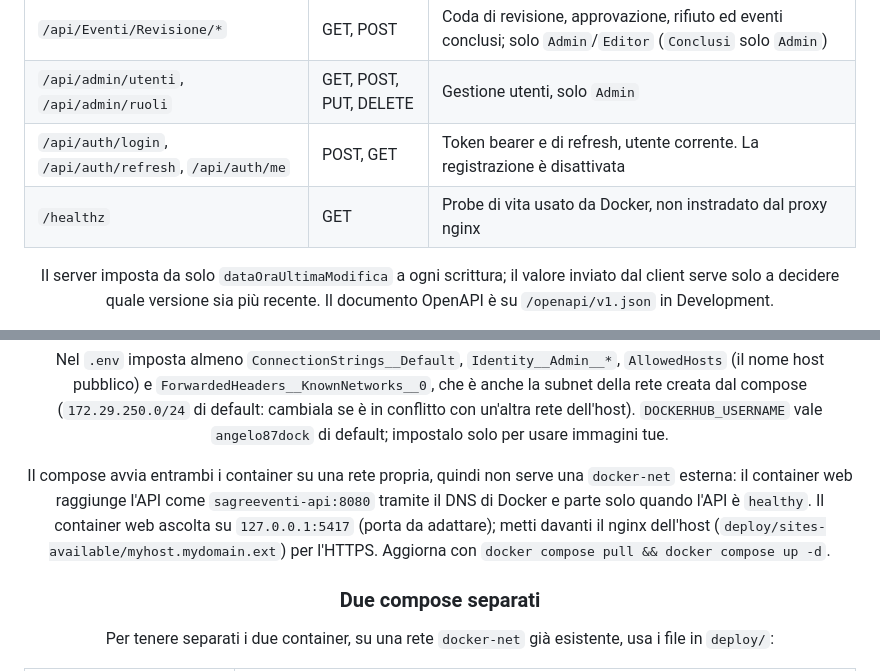
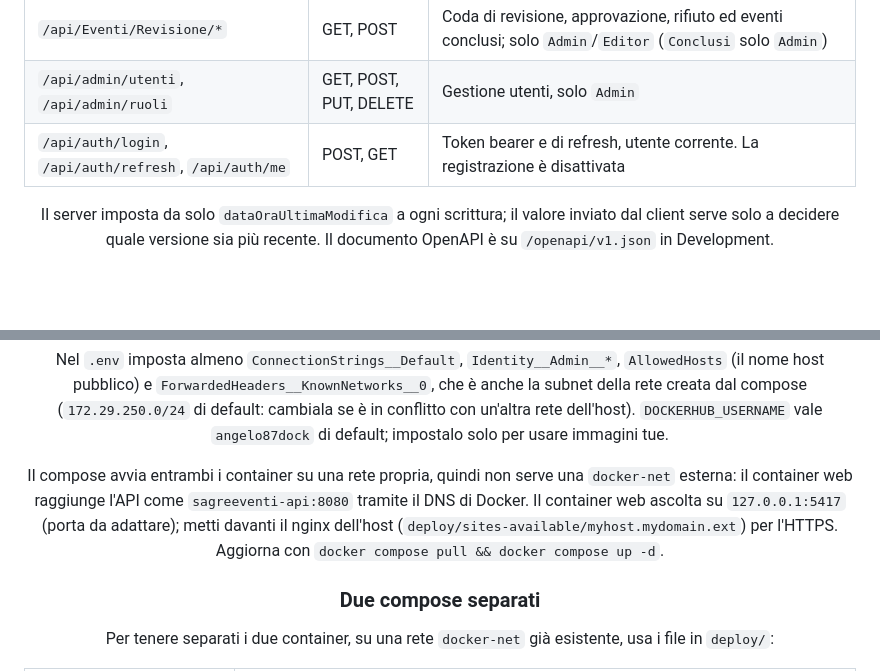
Before and after one commit to AngeloDotNet/SagreEventi.SQLServer, a Markdown page: README.md, 2 parts joined by grey strips. Rendered like a GitHub page; blank space fills up the shorter version.

```diff
--- a/README.md
+++ b/README.md
@@ -96,7 +96,6 @@ Il client è una PWA installabile (web manifest, icone, service worker di Angula
 | `/api/Eventi/Revisione/*` | GET, POST | Coda di revisione, approvazione, rifiuto ed eventi conclusi; solo `Admin`/`Editor` (`Conclusi` solo `Admin`) |
 | `/api/admin/utenti`, `/api/admin/ruoli` | GET, POST, PUT, DELETE | Gestione utenti, solo `Admin` |
 | `/api/auth/login`, `/api/auth/refresh`, `/api/auth/me` | POST, GET | Token bearer e di refresh, utente corrente. La registrazione è disattivata |
-| `/healthz` | GET | Probe di vita usato da Docker, non instradato dal proxy nginx |
 
 Il server imposta da solo `dataOraUltimaModifica` a ogni scrittura; il valore inviato dal client serve solo a decidere quale versione sia più recente. Il documento OpenAPI è su `/openapi/v1.json` in Development.
 
@@ -248,7 +247,7 @@ docker compose up -d
 
 Nel `.env` imposta almeno `ConnectionStrings__Default`, `Identity__Admin__*`, `AllowedHosts` (il nome host pubblico) e `ForwardedHeaders__KnownNetworks__0`, che è anche la subnet della rete creata dal compose (`172.29.250.0/24` di default: cambiala se è in conflitto con un'altra rete dell'host). `DOCKERHUB_USERNAME` vale `angelo87dock` di default; impostalo solo per usare immagini tue.
 
-Il compose avvia entrambi i container su una rete propria, quindi non serve una `docker-net` esterna: il container web raggiunge l'API come `sagreeventi-api:8080` tramite il DNS di Docker e parte solo quando l'API è `healthy`. Il container web ascolta su `127.0.0.1:5417` (porta da adattare); metti davanti il nginx dell'host (`deploy/sites-available/myhost.mydomain.ext`) per l'HTTPS. Aggiorna con `docker compose pull && docker compose up -d`.
+Il compose avvia entrambi i container su una rete propria, quindi non serve una `docker-net` esterna: il container web raggiunge l'API come `sagreeventi-api:8080` tramite il DNS di Docker. Il container web ascolta su `127.0.0.1:5417` (porta da adattare); metti davanti il nginx dell'host (`deploy/sites-available/myhost.mydomain.ext`) per l'HTTPS. Aggiorna con `docker compose pull && docker compose up -d`.
 
 ### Due compose separati
 
```
Also changed, not shown: DEPLOY.md (+5 -7 lines).
